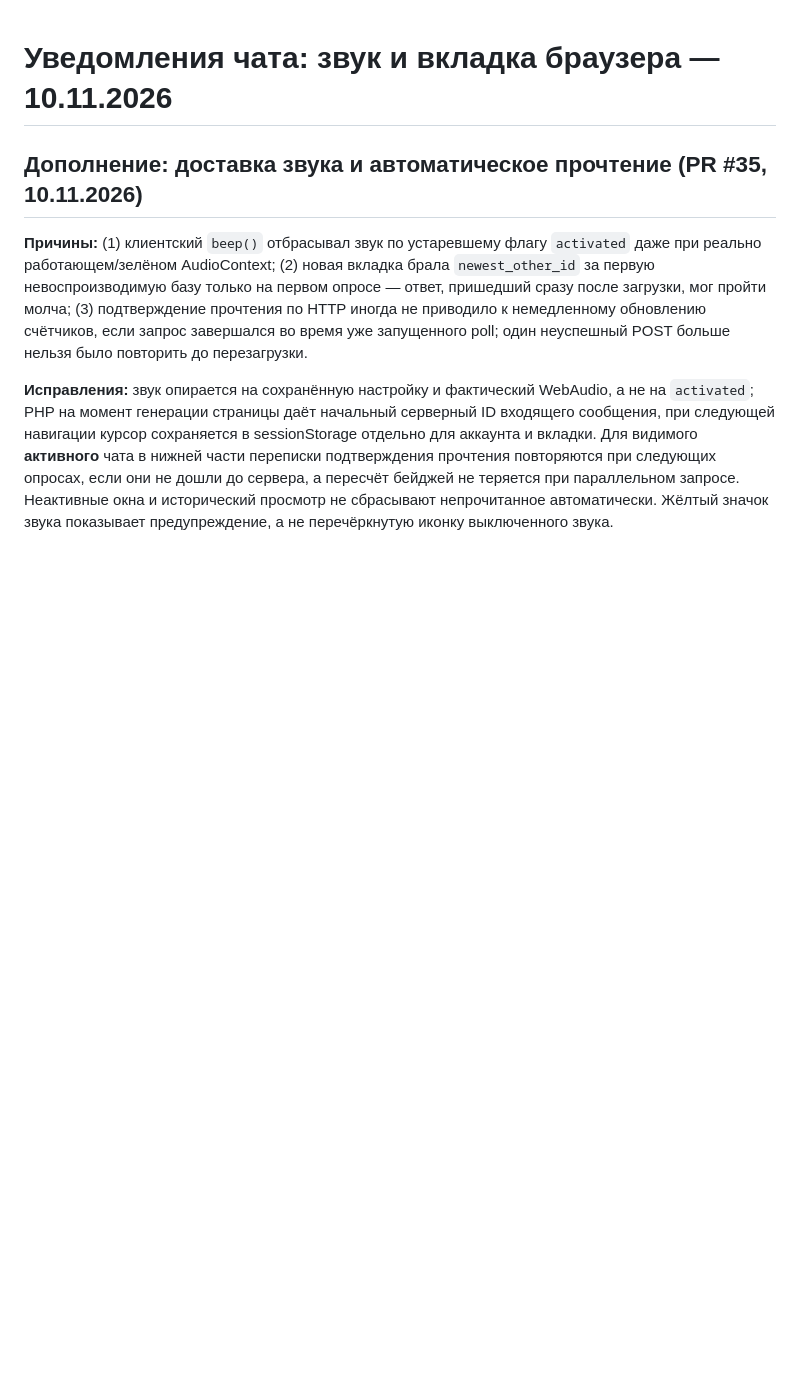
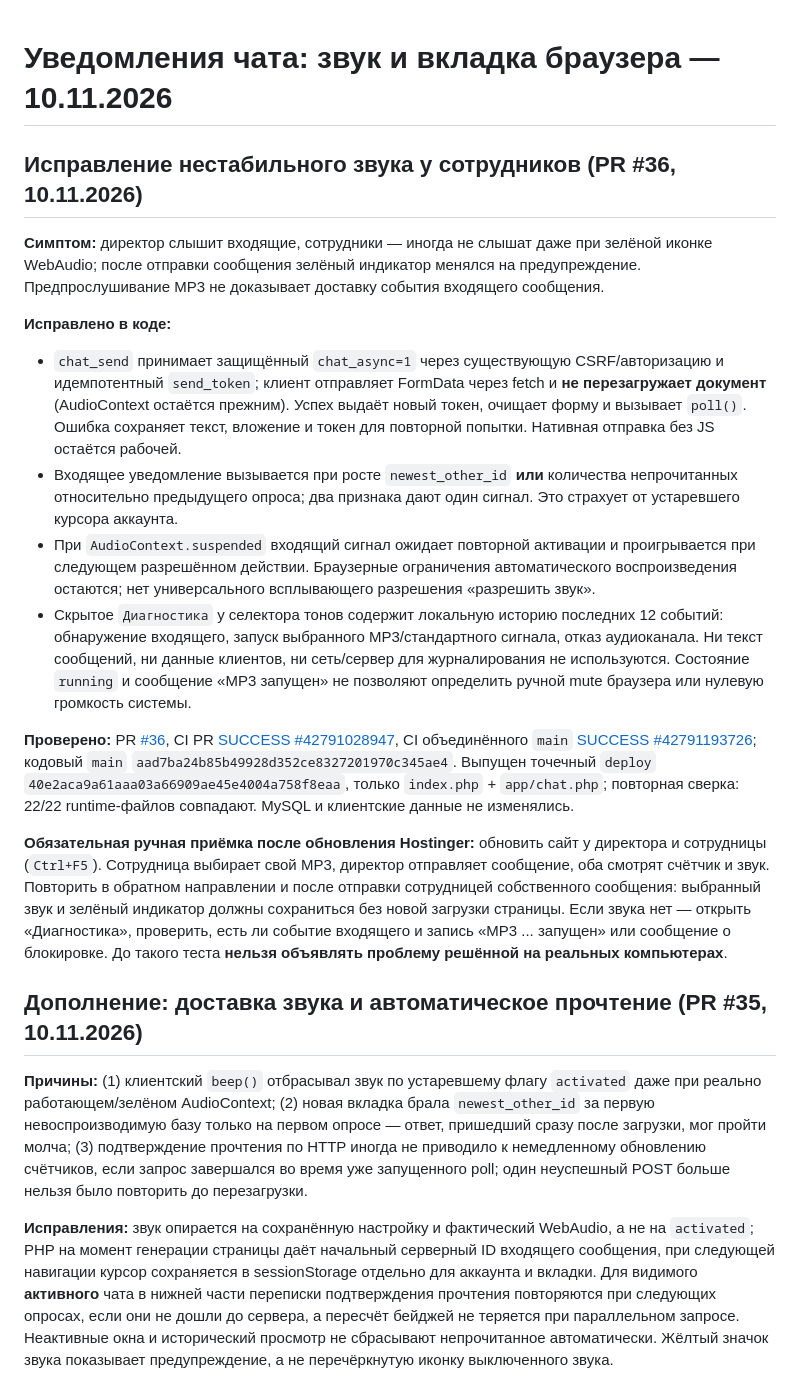
Before and after one commit to manufact-test/ad-client-manager, a Markdown page: docs/CHAT-NOTIFICATIONS-2026-11-10.md, the part around the change. Rendered like a GitHub page; blank space fills up the shorter version.

Commit message:
docs: record PR36 staff sound diagnosis, tested release and mandatory manual acceptance

```diff
--- a/docs/CHAT-NOTIFICATIONS-2026-11-10.md
+++ b/docs/CHAT-NOTIFICATIONS-2026-11-10.md
@@ -1,4 +1,18 @@
 # Уведомления чата: звук и вкладка браузера — 10.11.2026
+
+## Исправление нестабильного звука у сотрудников (PR #36, 10.11.2026)
+
+**Симптом:** директор слышит входящие, сотрудники — иногда не слышат даже при зелёной иконке WebAudio; после отправки сообщения зелёный индикатор менялся на предупреждение. Предпрослушивание MP3 не доказывает доставку события входящего сообщения.
+
+**Исправлено в коде:**
+- `chat_send` принимает защищённый `chat_async=1` через существующую CSRF/авторизацию и идемпотентный `send_token`; клиент отправляет FormData через fetch и **не перезагружает документ** (AudioContext остаётся прежним). Успех выдаёт новый токен, очищает форму и вызывает `poll()`. Ошибка сохраняет текст, вложение и токен для повторной попытки. Нативная отправка без JS остаётся рабочей.
+- Входящее уведомление вызывается при росте `newest_other_id` **или** количества непрочитанных относительно предыдущего опроса; два признака дают один сигнал. Это страхует от устаревшего курсора аккаунта.
+- При `AudioContext.suspended` входящий сигнал ожидает повторной активации и проигрывается при следующем разрешённом действии. Браузерные ограничения автоматического воспроизведения остаются; нет универсального всплывающего разрешения «разрешить звук».
+- Скрытое `Диагностика` у селектора тонов содержит локальную историю последних 12 событий: обнаружение входящего, запуск выбранного MP3/стандартного сигнала, отказ аудиоканала. Ни текст сообщений, ни данные клиентов, ни сеть/сервер для журналирования не используются. Состояние `running` и сообщение «MP3 запущен» не позволяют определить ручной mute браузера или нулевую громкость системы.
+
+**Проверено:** PR [#36](https://github.com/manufact-test/ad-client-manager/pull/36), CI PR [SUCCESS #42791028947](https://github.com/manufact-test/ad-client-manager/actions/runs/42791028947), CI объединённого `main` [SUCCESS #42791193726](https://github.com/manufact-test/ad-client-manager/actions/runs/42791193726); кодовый `main` `aad7ba24b85b49928d352ce8327201970c345ae4`. Выпущен точечный `deploy` `40e2aca9a61aaa03a66909ae45e4004a758f8eaa`, только `index.php` + `app/chat.php`; повторная сверка: 22/22 runtime-файлов совпадают. MySQL и клиентские данные не изменялись.
+
+**Обязательная ручная приёмка после обновления Hostinger:** обновить сайт у директора и сотрудницы (`Ctrl+F5`). Сотрудница выбирает свой MP3, директор отправляет сообщение, оба смотрят счётчик и звук. Повторить в обратном направлении и после отправки сотрудницей собственного сообщения: выбранный звук и зелёный индикатор должны сохраниться без новой загрузки страницы. Если звука нет — открыть «Диагностика», проверить, есть ли событие входящего и запись «MP3 ... запущен» или сообщение о блокировке. До такого теста **нельзя объявлять проблему решённой на реальных компьютерах**.
 
 ## Дополнение: доставка звука и автоматическое прочтение (PR #35, 10.11.2026)
 
```
